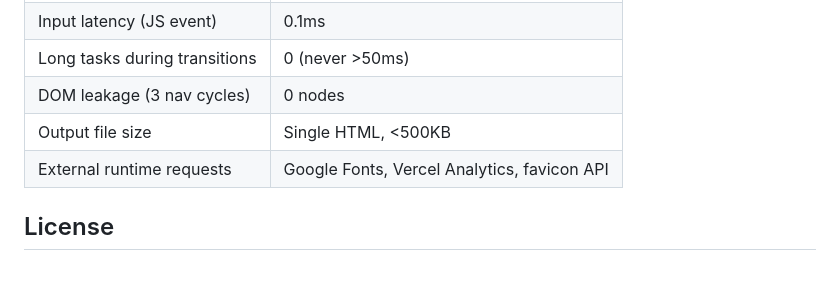
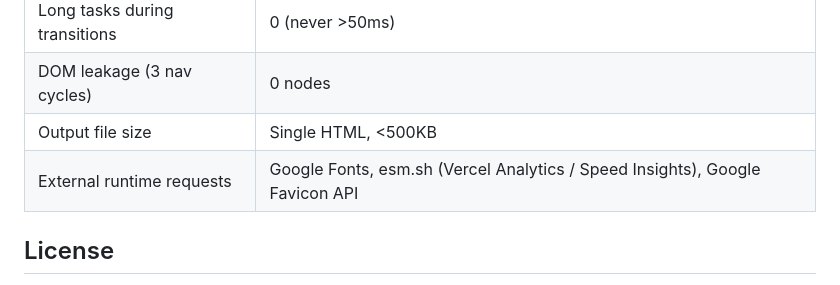
Before and after one commit to catinblue/node-ai, a Markdown page: README.md, the part around the change. Rendered like a GitHub page.

Commit message:
docs: align external runtime requests in README
Co-Authored-By: Claude Opus 4.6 (1M context) <noreply@anthropic.com>

```diff
--- a/README.md
+++ b/README.md
@@ -205,7 +205,7 @@ python scheduler.py  # Runs pipeline at 7:30 AM and 6:30 PM Paris time
 | Long tasks during transitions | 0 (never >50ms) |
 | DOM leakage (3 nav cycles) | 0 nodes |
 | Output file size | Single HTML, <500KB |
-| External runtime requests | Google Fonts, Vercel Analytics, favicon API |
+| External runtime requests | Google Fonts, esm.sh (Vercel Analytics / Speed Insights), Google Favicon API |
 
 ## License
 
```
